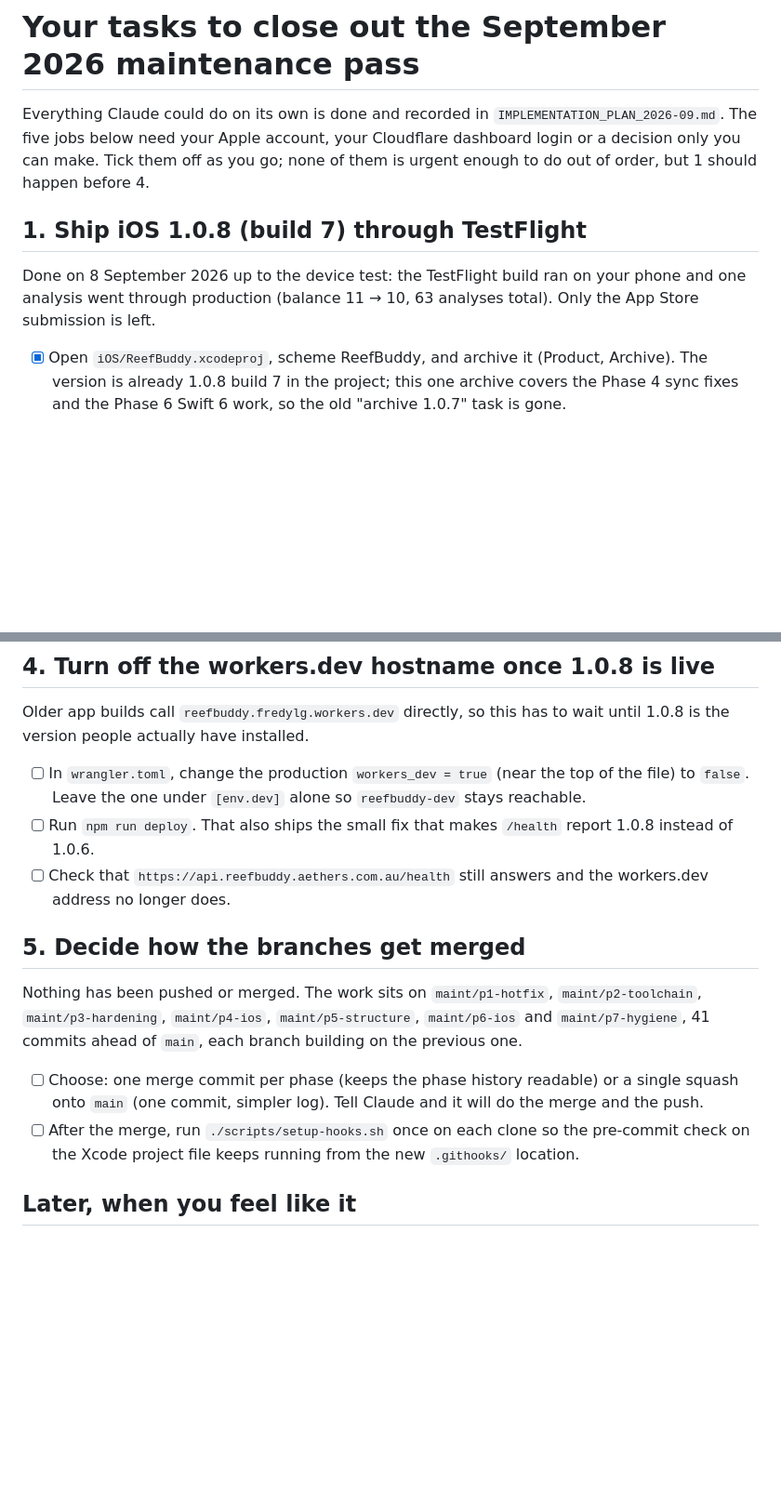
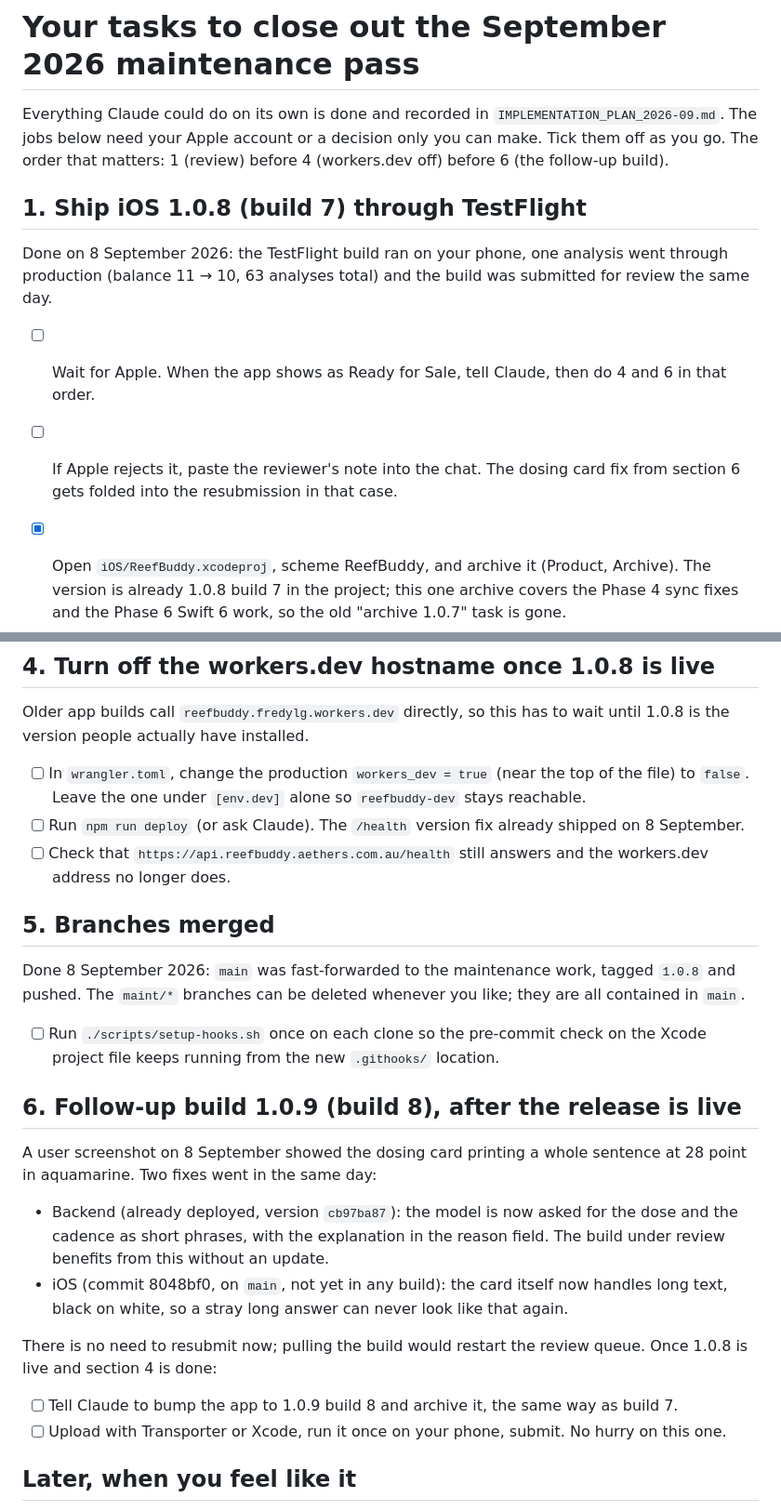
Before and after one commit to fredylg/ReefBuddy, a Markdown page: OWNER_TASKS_2026-09.md, 2 parts joined by grey strips. Shown at 93% size. Drawn GitHub-style; blank space fills up the shorter version.

Commit message:
docs: owner tasks — review wait, workers.dev, 1.0.9 follow-up build
Co-Authored-By: Claude Fable 5.1 <noreply@anthropic.com>

```diff
--- a/OWNER_TASKS_2026-09.md
+++ b/OWNER_TASKS_2026-09.md
@@ -1,14 +1,17 @@
 # Your tasks to close out the September 2026 maintenance pass
 
 Everything Claude could do on its own is done and recorded in `IMPLEMENTATION_PLAN_2026-09.md`.
-The five jobs below need your Apple account, your Cloudflare dashboard login or a decision only you
-can make. Tick them off as you go; none of them is urgent enough to do out of order, but 1 should
-happen before 4.
+The jobs below need your Apple account or a decision only you can make. Tick them off as you go.
+The order that matters: 1 (review) before 4 (workers.dev off) before 6 (the follow-up build).
 
 ## 1. Ship iOS 1.0.8 (build 7) through TestFlight
 
-Done on 8 September 2026 up to the device test: the TestFlight build ran on your phone and one analysis
-went through production (balance 11 → 10, 63 analyses total). Only the App Store submission is left.
+Done on 8 September 2026: the TestFlight build ran on your phone, one analysis went through production
+(balance 11 → 10, 63 analyses total) and the build was submitted for review the same day.
+
+- [ ] Wait for Apple. When the app shows as Ready for Sale, tell Claude, then do 4 and 6 in that order.
+- [ ] If Apple rejects it, paste the reviewer's note into the chat. The dosing card fix from section 6
+      gets folded into the resubmission in that case.
 
 - [x] Open `iOS/ReefBuddy.xcodeproj`, scheme ReefBuddy, and archive it (Product, Archive). The
       version is already 1.0.8 build 7 in the project; this one archive covers the Phase 4 sync fixes
@@ -51,21 +54,34 @@ the version people actually have installed.
 
 - [ ] In `wrangler.toml`, change the production `workers_dev = true` (near the top of the file) to
       `false`. Leave the one under `[env.dev]` alone so `reefbuddy-dev` stays reachable.
-- [ ] Run `npm run deploy`. That also ships the small fix that makes `/health` report 1.0.8 instead
-      of 1.0.6.
+- [ ] Run `npm run deploy` (or ask Claude). The `/health` version fix already shipped on 8 September.
 - [ ] Check that `https://api.reefbuddy.aethers.com.au/health` still answers and the workers.dev
       address no longer does.
 
-## 5. Decide how the branches get merged
+## 5. Branches merged
 
-Nothing has been pushed or merged. The work sits on `maint/p1-hotfix`, `maint/p2-toolchain`,
-`maint/p3-hardening`, `maint/p4-ios`, `maint/p5-structure`, `maint/p6-ios` and `maint/p7-hygiene`,
-41 commits ahead of `main`, each branch building on the previous one.
+Done 8 September 2026: `main` was fast-forwarded to the maintenance work, tagged `1.0.8` and pushed.
+The `maint/*` branches can be deleted whenever you like; they are all contained in `main`.
 
-- [ ] Choose: one merge commit per phase (keeps the phase history readable) or a single squash onto
-      `main` (one commit, simpler log). Tell Claude and it will do the merge and the push.
-- [ ] After the merge, run `./scripts/setup-hooks.sh` once on each clone so the pre-commit check on
-      the Xcode project file keeps running from the new `.githooks/` location.
+- [ ] Run `./scripts/setup-hooks.sh` once on each clone so the pre-commit check on the Xcode project
+      file keeps running from the new `.githooks/` location.
+
+## 6. Follow-up build 1.0.9 (build 8), after the release is live
+
+A user screenshot on 8 September showed the dosing card printing a whole sentence at 28 point in
+aquamarine. Two fixes went in the same day:
+
+- Backend (already deployed, version `cb97ba87`): the model is now asked for the dose and the cadence
+  as short phrases, with the explanation in the reason field. The build under review benefits from this
+  without an update.
+- iOS (commit 8048bf0, on `main`, not yet in any build): the card itself now handles long text, black on
+  white, so a stray long answer can never look like that again.
+
+There is no need to resubmit now; pulling the build would restart the review queue. Once 1.0.8 is
+live and section 4 is done:
+
+- [ ] Tell Claude to bump the app to 1.0.9 build 8 and archive it, the same way as build 7.
+- [ ] Upload with Transporter or Xcode, run it once on your phone, submit. No hurry on this one.
 
 ## Later, when you feel like it
 
```
